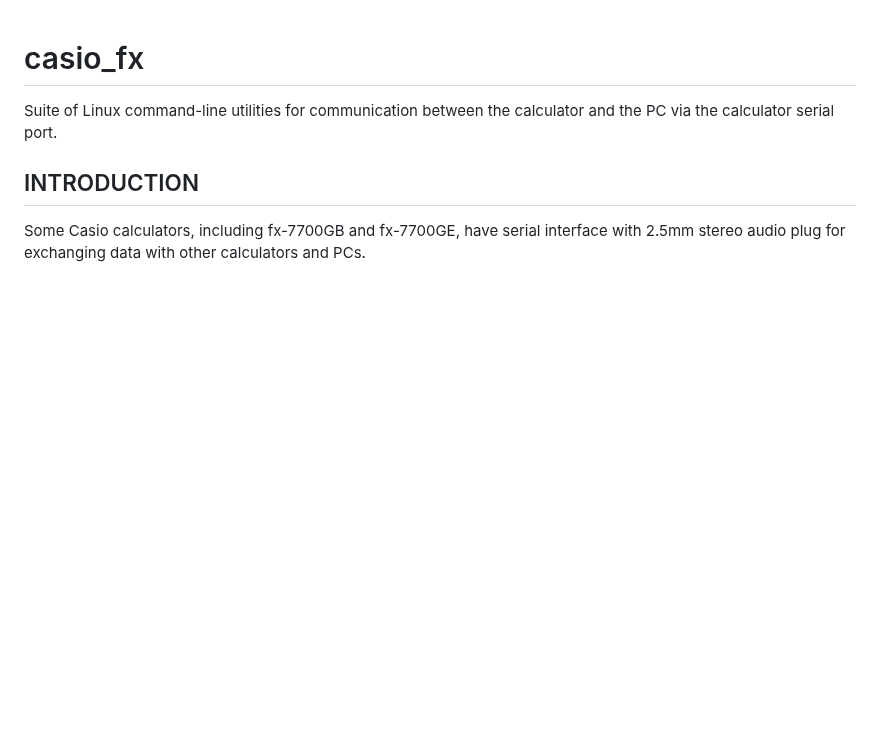
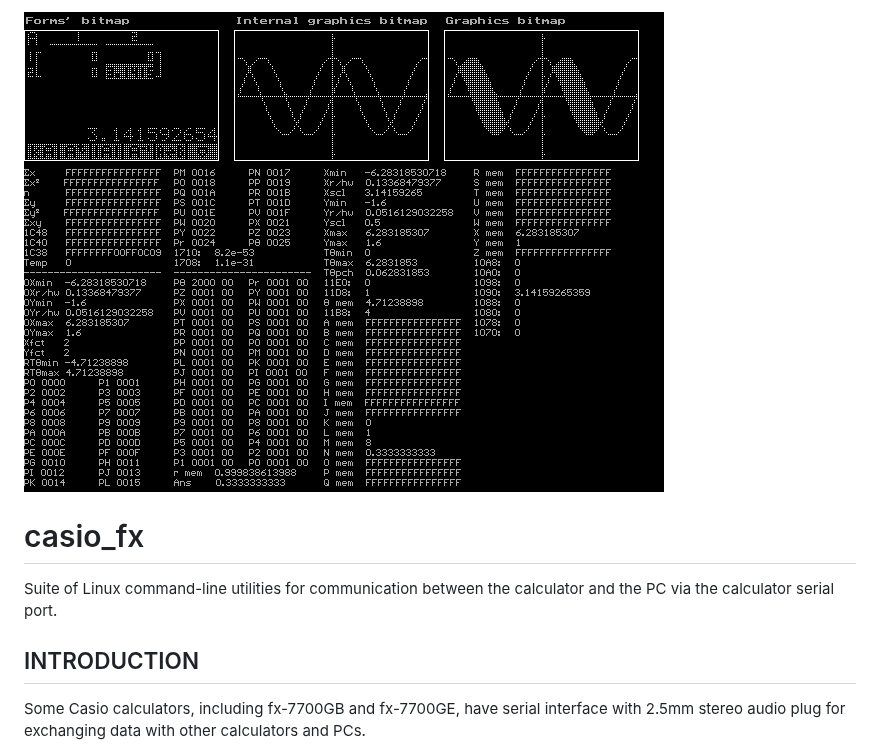
Before and after one commit to tarapitha/casio_fx, a Markdown page: README.md, the part around the change. Drawn GitHub-style; pictures changed too: ramdump.png (added); blank space fills up the shorter version.

Commit message:
Added visualized memory dump of the fx-7700GB to README

```diff
--- a/README.md
+++ b/README.md
@@ -1,3 +1,5 @@
+![Casio Memory Map](ramdump.png)
+
 # casio_fx
 Suite of Linux command-line utilities for communication between the calculator and the PC via the calculator serial port.
 
```
